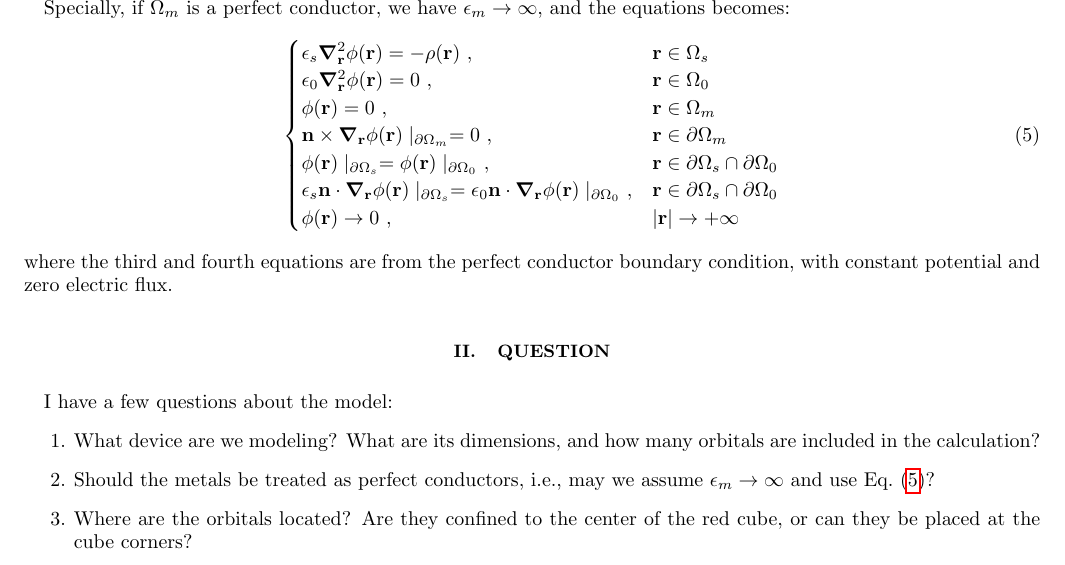
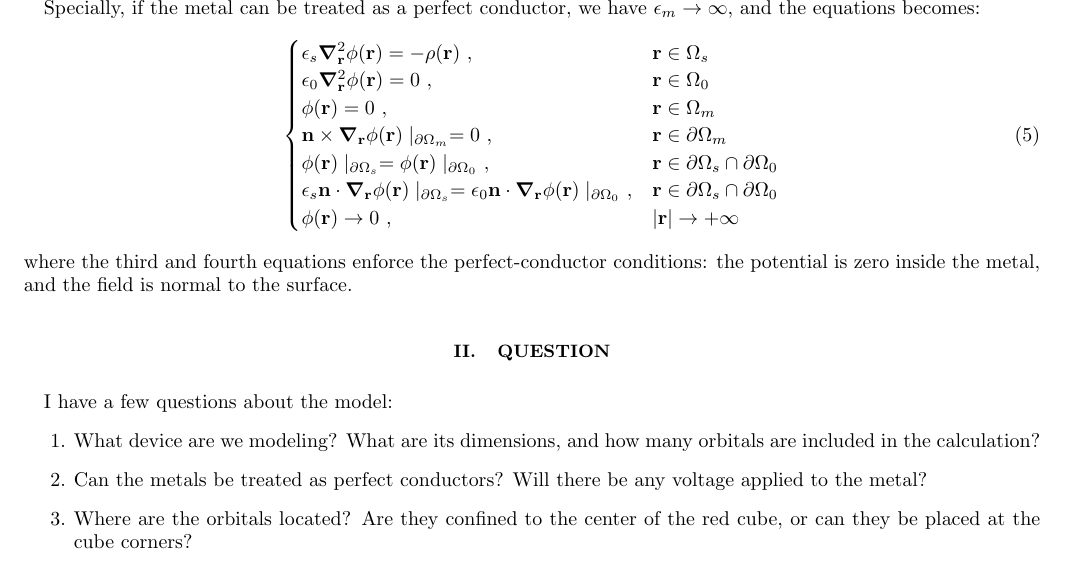
Before and after one commit to xuanzhaogao/four_index_integral_solver, a LaTeX paper (notes/model.tex): part of page 2 of 2, cut so that both start at the same text. Compiled offline with pdfLaTeX.

Commit message:
update questions

```diff
--- a/notes/model.tex
+++ b/notes/model.tex
@@ -175,7 +175,7 @@ where the first three equations are the Poisson equations in each region, the fo
 Here, $\mathbf{n}$ denotes the unit outward normal on the interface.
 By solving the above system, we can obtain the potential $\phi_{kl}(\mathbf{r})$, and then by integrating over the density distribution~$\rho_{ij}(\mathbf{r})$, we can obtain the four-index integral $V_{ijkl}$.
 
-Specially, if~$\Omega_m$ is a perfect conductor, we have $\epsilon_m \to \infty$, and the equations becomes:
+Specially, if the metal can be treated as a perfect conductor, we have $\epsilon_m \to \infty$, and the equations becomes:
 \begin{equation}\label{eq:poisson-perfect-conductor}
     \begin{cases}
         \epsilon_s \grad^2_{\mathbf{r}} \phi(\mathbf{r}) = - \rho(\mathbf{r})~, & \mathbf{r} \in \Omega_s \\
@@ -187,14 +187,14 @@ Specially, if~$\Omega_m$ is a perfect conductor, we have $\epsilon_m \to \infty$
         \phi(\mathbf{r}) \to 0~, & \abs{\mathbf{r}} \to + \infty \\
     \end{cases}
 \end{equation}
-where the third and fourth equations are from the perfect conductor boundary condition, with constant potential and zero electric flux.
+where the third and fourth equations enforce the perfect‑conductor conditions: the potential is zero inside the metal, and the field is normal to the surface.
 
 \section{Question}
 
 I have a few questions about the model:
 \begin{itemize}
     \item[1.] What device are we modeling? What are its dimensions, and how many orbitals are included in the calculation?
-    \item[2.] Should the metals be treated as perfect conductors, i.e., may we assume~$\epsilon_m \to \infty$ and use Eq.~\eqref{eq:poisson-perfect-conductor}?
+    \item[2.] Can the metals be treated as perfect conductors? Will there be any voltage applied to the metal?
     \item[3.] Where are the orbitals located? Are they confined to the center of the red cube, or can they be placed at the cube corners?
 \end{itemize}
 
```
